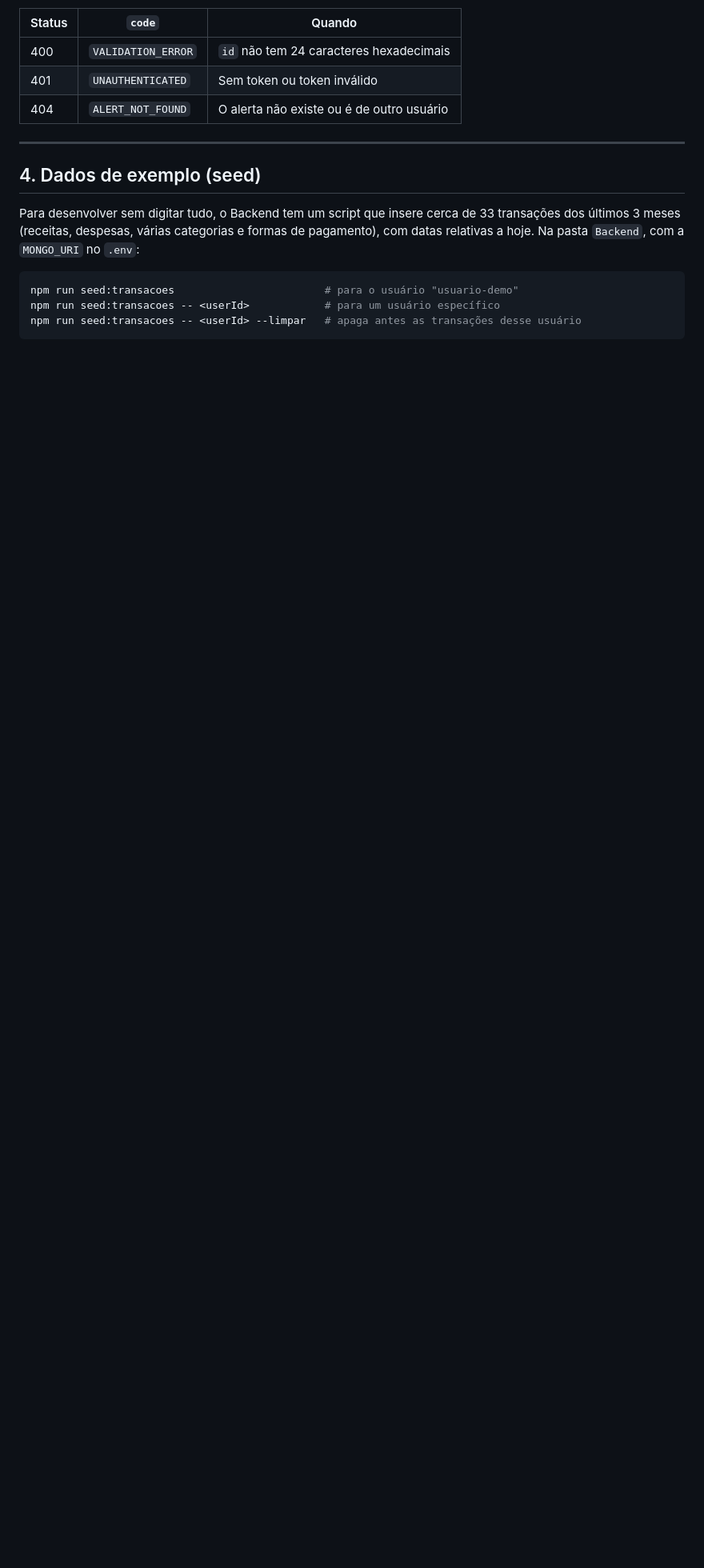
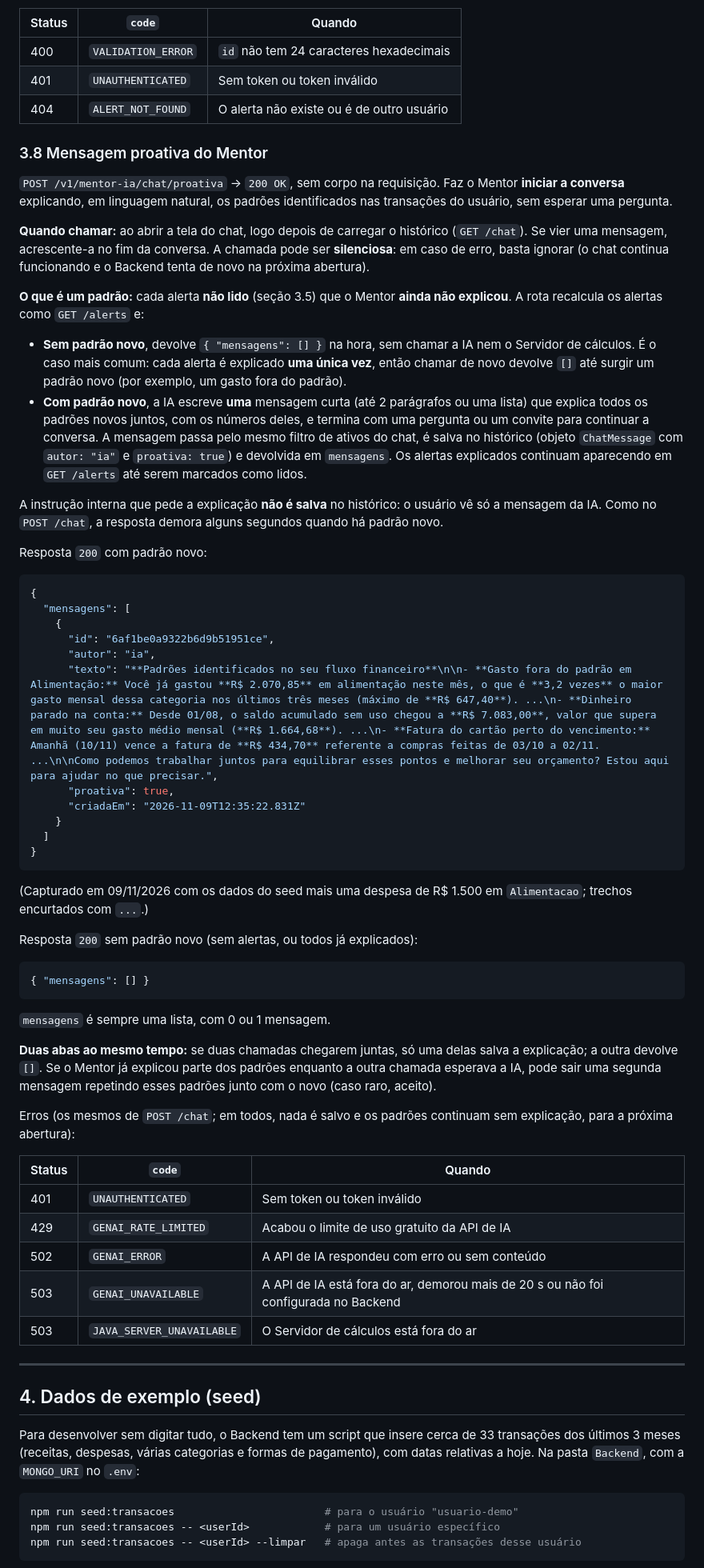
Before and after one commit to MiguelFMont/ES-PI4-2026-T1-G18, a Markdown page: docs/contrato-api.md, the part around one of its changes. Shown at 80% size. Rendered like a GitHub page; blank space fills up the shorter version.

````diff
--- a/docs/contrato-api.md
+++ b/docs/contrato-api.md
@@ -560,6 +563,56 @@ Erros:
 | 401 | `UNAUTHENTICATED` | Sem token ou token inválido |
 | 404 | `ALERT_NOT_FOUND` | O alerta não existe ou é de outro usuário |
 
+### 3.8 Mensagem proativa do Mentor
+
+`POST /v1/mentor-ia/chat/proativa` → `200 OK`, sem corpo na requisição. Faz o Mentor **iniciar a conversa** explicando, em linguagem natural, os padrões identificados nas transações do usuário, sem esperar uma pergunta.
+
+**Quando chamar:** ao abrir a tela do chat, logo depois de carregar o histórico (`GET /chat`). Se vier uma mensagem, acrescente-a no fim da conversa. A chamada pode ser **silenciosa**: em caso de erro, basta ignorar (o chat continua funcionando e o Backend tenta de novo na próxima abertura).
+
+**O que é um padrão:** cada alerta **não lido** (seção 3.5) que o Mentor **ainda não explicou**. A rota recalcula os alertas como `GET /alerts` e:
+- **Sem padrão novo**, devolve `{ "mensagens": [] }` na hora, sem chamar a IA nem o Servidor de cálculos. É o caso mais comum: cada alerta é explicado **uma única vez**, então chamar de novo devolve `[]` até surgir um padrão novo (por exemplo, um gasto fora do padrão).
+- **Com padrão novo**, a IA escreve **uma** mensagem curta (até 2 parágrafos ou uma lista) que explica todos os padrões novos juntos, com os números deles, e termina com uma pergunta ou um convite para continuar a conversa. A mensagem passa pelo mesmo filtro de ativos do chat, é salva no histórico (objeto `ChatMessage` com `autor: "ia"` e `proativa: true`) e devolvida em `mensagens`. Os alertas explicados continuam aparecendo em `GET /alerts` até serem marcados como lidos.
+
+A instrução interna que pede a explicação **não é salva** no histórico: o usuário vê só a mensagem da IA. Como no `POST /chat`, a resposta demora alguns segundos quando há padrão novo.
+
+Resposta `200` com padrão novo:
+
+```json
+{
+  "mensagens": [
+    {
+      "id": "6af1be0a9322b6d9b51951ce",
+      "autor": "ia",
+      "texto": "**Padrões identificados no seu fluxo financeiro**\n\n- **Gasto fora do padrão em Alimentação:** Você já gastou **R$ 2.070,85** em alimentação neste mês, o que é **3,2 vezes** o maior gasto mensal dessa categoria nos últimos três meses (máximo de **R$ 647,40**). ...\n- **Dinheiro parado na conta:** Desde 01/08, o saldo acumulado sem uso chegou a **R$ 7.083,00**, valor que supera em muito seu gasto médio mensal (**R$ 1.664,68**). ...\n- **Fatura do cartão perto do vencimento:** Amanhã (10/11) vence a fatura de **R$ 434,70** referente a compras feitas de 03/10 a 02/11. ...\n\nComo podemos trabalhar juntos para equilibrar esses pontos e melhorar seu orçamento? Estou aqui para ajudar no que precisar.",
+      "proativa": true,
+      "criadaEm": "2026-11-09T12:35:22.831Z"
+    }
+  ]
+}
+```
+
+(Capturado em 09/11/2026 com os dados do seed mais uma despesa de R$ 1.500 em `Alimentacao`; trechos encurtados com `...`.)
+
+Resposta `200` sem padrão novo (sem alertas, ou todos já explicados):
+
+```json
+{ "mensagens": [] }
+```
+
+`mensagens` é sempre uma lista, com 0 ou 1 mensagem.
+
+**Duas abas ao mesmo tempo:** se duas chamadas chegarem juntas, só uma delas salva a explicação; a outra devolve `[]`. Se o Mentor já explicou parte dos padrões enquanto a outra chamada esperava a IA, pode sair uma segunda mensagem repetindo esses padrões junto com o novo (caso raro, aceito).
+
+Erros (os mesmos de `POST /chat`; em todos, nada é salvo e os padrões continuam sem explicação, para a próxima abertura):
+
+| Status | `code` | Quando |
+|---|---|---|
+| 401 | `UNAUTHENTICATED` | Sem token ou token inválido |
+| 429 | `GENAI_RATE_LIMITED` | Acabou o limite de uso gratuito da API de IA |
+| 502 | `GENAI_ERROR` | A API de IA respondeu com erro ou sem conteúdo |
+| 503 | `GENAI_UNAVAILABLE` | A API de IA está fora do ar, demorou mais de 20 s ou não foi configurada no Backend |
+| 503 | `JAVA_SERVER_UNAVAILABLE` | O Servidor de cálculos está fora do ar |
+
 ---
 
 ## 4. Dados de exemplo (seed)
````
Also changed, not shown: other parts of docs/contrato-api.md (+4 -1 lines), Backend/README.md (+2 -1 lines).
